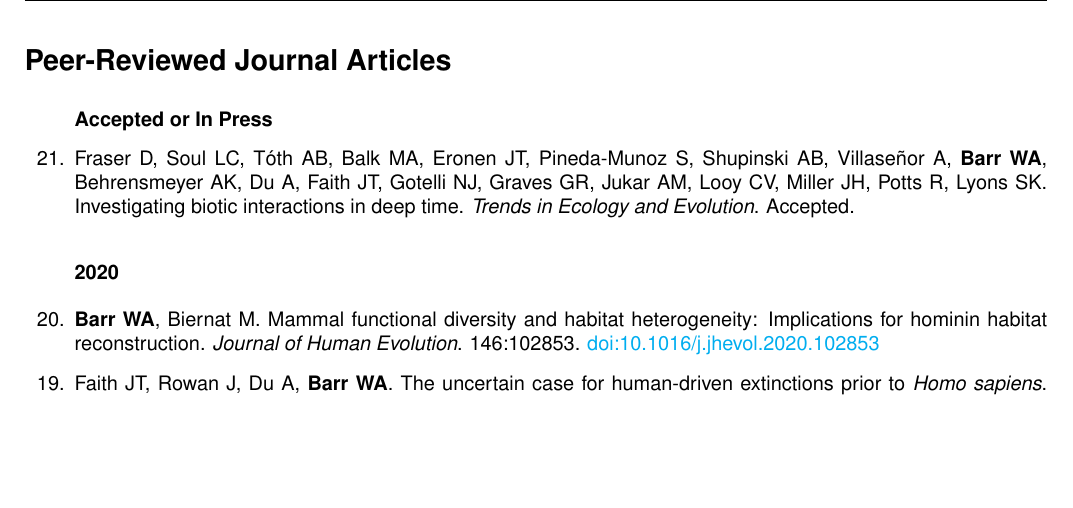
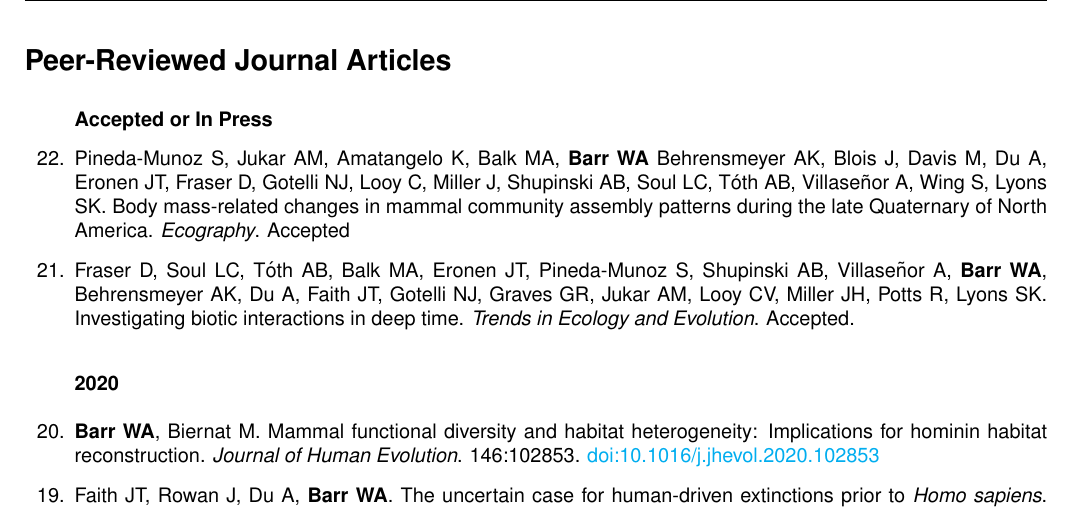
Before and after one commit to wabarr/PAPER, a LaTeX CV (assets/CV/WAB_CV.tex, which reads assets/CV/barr_journal_articles.tex): part of page 2 of 10, cut so that both start at the same text, the shorter picture padded with empty space. Compiled offline with pdfLaTeX.

Commit message:
update CV

```diff
--- a/assets/CV/barr_journal_articles.tex
+++ b/assets/CV/barr_journal_articles.tex
@@ -3,9 +3,10 @@
 %\item Fraser D, Villaseñor A, Tóth A, Balk M, Eronen JT, {\bfseries Barr WA}, Behrensmeyer AK, Davis M, Du A, Faith JT, Gotelli NJ, Graves, G, Jukar AM, Looy CV, McGill BJ, Miller JH, Pineda-Munoz S, Potts R,  Shupinski AB, Soul LC, and Lyons SK. Profound Holocene biotic homogenization of North American mammalian faunas. In Review at \emph{Proceedings of the National Academy of Sciences}.
 
 
-%\item Pineda-Munoz S, Jukar AM, Amatangelo K, Balk MA, {\bfseries Barr WA} Behrensmeyer AK, Blois J, Davis M, Du A, Eronen JT, Fraser D, Gotelli NJ, Looy C, Miller J, Shupinski AB, Soul LC, Tóth AB, Villaseñor A, Wing S, Lyons SK. Body mass-related changes in mammal community assembly patterns during the late Quaternary of North America. \emph{Ecography}. In Press
 
 \subsubsection*{Accepted or In Press}
+
+\item Pineda-Munoz S, Jukar AM, Amatangelo K, Balk MA, {\bfseries Barr WA} Behrensmeyer AK, Blois J, Davis M, Du A, Eronen JT, Fraser D, Gotelli NJ, Looy C, Miller J, Shupinski AB, Soul LC, Tóth AB, Villaseñor A, Wing S, Lyons SK. Body mass-related changes in mammal community assembly patterns during the late Quaternary of North America. \emph{Ecography}. Accepted
 
 \item Fraser D, Soul LC, Tóth AB, Balk MA, Eronen JT, Pineda-Munoz S, Shupinski AB, Villaseñor A, {\bfseries Barr WA}, Behrensmeyer AK, Du A, Faith JT, Gotelli NJ, Graves GR, Jukar AM, Looy CV, Miller JH, Potts R, Lyons SK. Investigating biotic interactions in deep time. \emph{Trends in Ecology and Evolution}. Accepted.
 
```
Also changed, not shown: assets/CV/WAB_CV.pdf, 2 other files.
